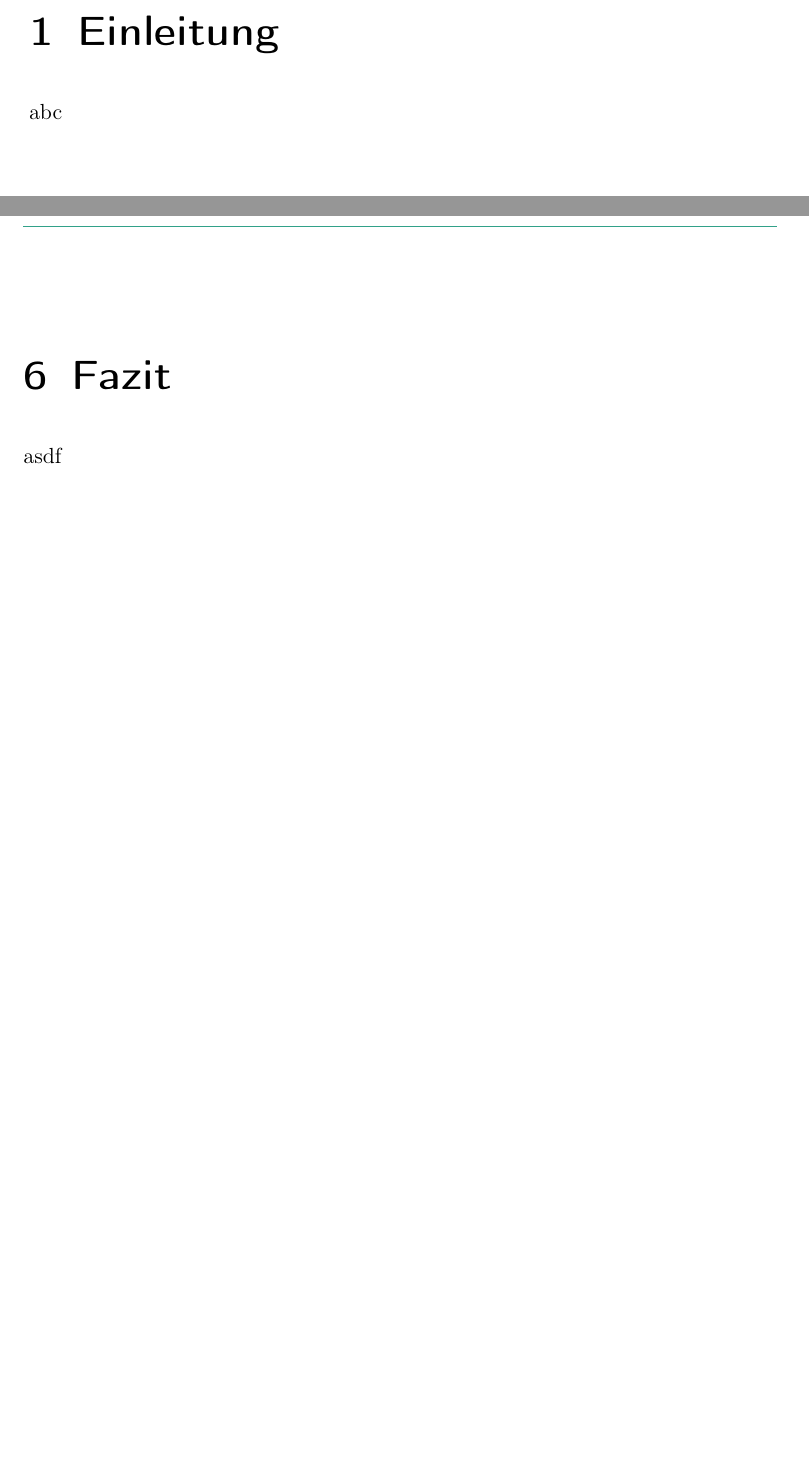
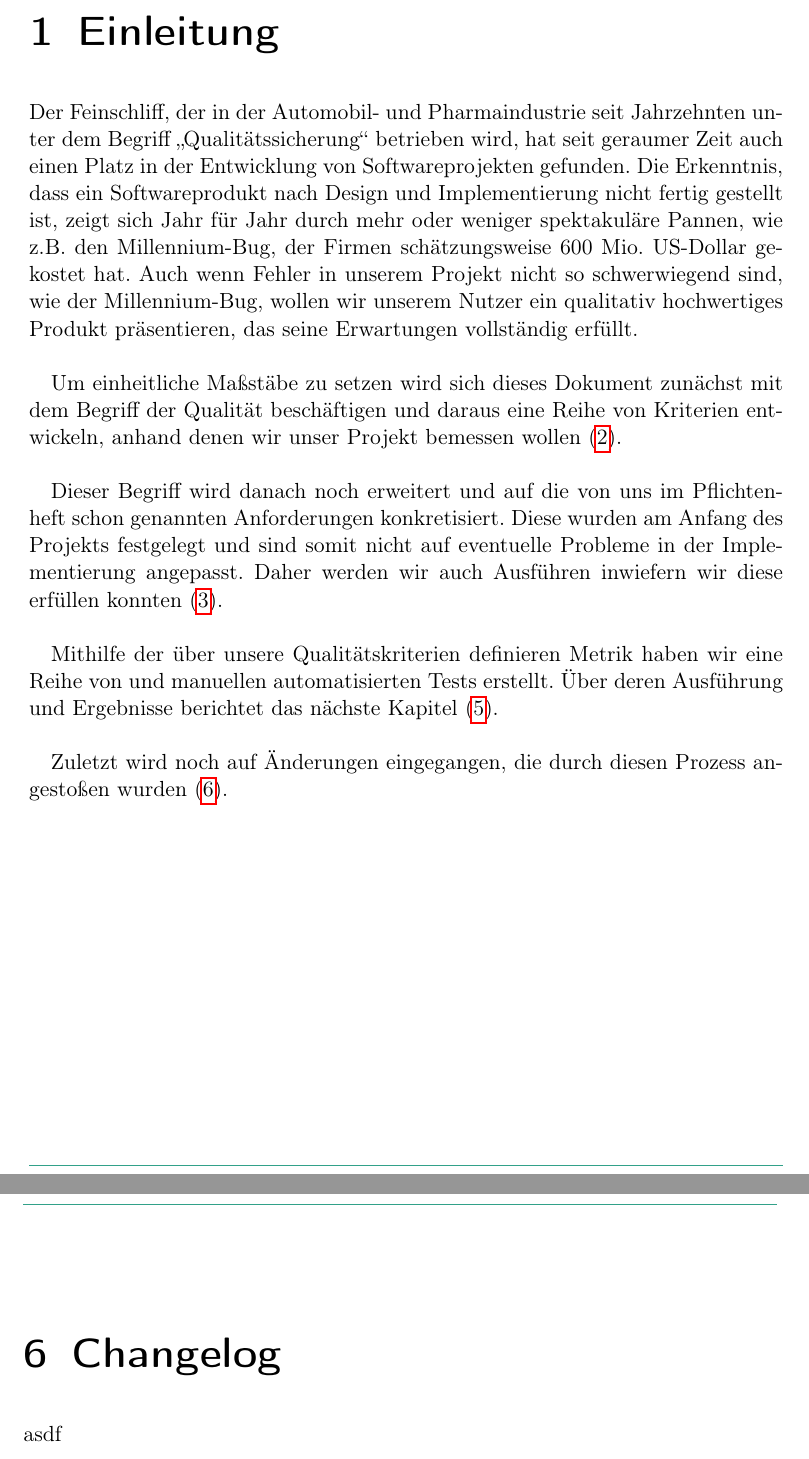
Before and after one commit to cCirclEe/pcc-qa, a LaTeX document (document/PCC-QA.tex, which reads document/subtopicsQA/changelog.tex, document/subtopicsQA/introduction.tex): two parts of pages 3 and 12 of 13, joined at a grey line, cut so that both start at the same text, the shorter picture padded with empty space. Compiled offline with pdfLaTeX.

Commit message:
write introduction

```diff
--- a/document/subtopicsQA/changelog.tex
+++ b/document/subtopicsQA/changelog.tex
@@ -1,2 +1,2 @@
-\chapter{Changelog}
+\chapter{Changelog} \label{Changelog}
 asdf
--- a/document/subtopicsQA/introduction.tex
+++ b/document/subtopicsQA/introduction.tex
@@ -1,2 +1,11 @@
-\chapter{Einleitung}
-abc
+\chapter{Einleitung} \label{Einleitung}
+
+Der Feinschliff, der in der Automobil- und Pharmaindustrie seit Jahrzehnten unter dem Begriff „Qualitätssicherung“ betrieben wird, hat seit geraumer Zeit auch einen Platz in der Entwicklung von Softwareprojekten gefunden.
+Die Erkenntnis, dass ein Softwareprodukt nach Design und Implementierung nicht fertig gestellt ist, zeigt sich Jahr für Jahr durch mehr oder weniger spektakuläre Pannen, wie z.B. den Millennium-Bug, der Firmen schätzungsweise 600 Mio. US-Dollar gekostet hat. Auch wenn Fehler in unserem Projekt nicht so schwerwiegend sind, wie der Millennium-Bug, wollen wir unserem Nutzer ein qualitativ hochwertiges Produkt präsentieren, das seine Erwartungen vollständig erfüllt. \\ \par
+Um einheitliche Maßstäbe zu setzen wird sich dieses Dokument zunächst mit dem Begriff der Qualität beschäftigen und daraus eine Reihe von Kriterien entwickeln, anhand denen wir unser Projekt bemessen wollen \eqref{Qualitaet}. \\
+\par
+Dieser Begriff wird danach noch erweitert und auf die von uns im Pflichtenheft schon genannten Anforderungen konkretisiert. Diese wurden am Anfang des Projekts festgelegt und sind somit nicht auf eventuelle Probleme in der Implementierung angepasst. Daher werden wir auch Ausführen inwiefern wir diese erfüllen konnten \eqref{funcspec}. \\
+\par
+Mithilfe der über unsere Qualitätskriterien definieren Metrik haben wir eine Reihe von und manuellen automatisierten Tests erstellt. Über deren Ausführung und Ergebnisse berichtet das nächste Kapitel \eqref{Test}. \\
+\par
+Zuletzt wird noch auf Änderungen eingegangen, die durch diesen Prozess angestoßen wurden \eqref{Changelog}.
```
Also changed, not shown: document/PCC-QA.tex (+3 -3 lines), document/subtopicsQA/funcspec.tex (+1 -1 lines), document/subtopicsQA/quality.tex (+1 -1 lines).
